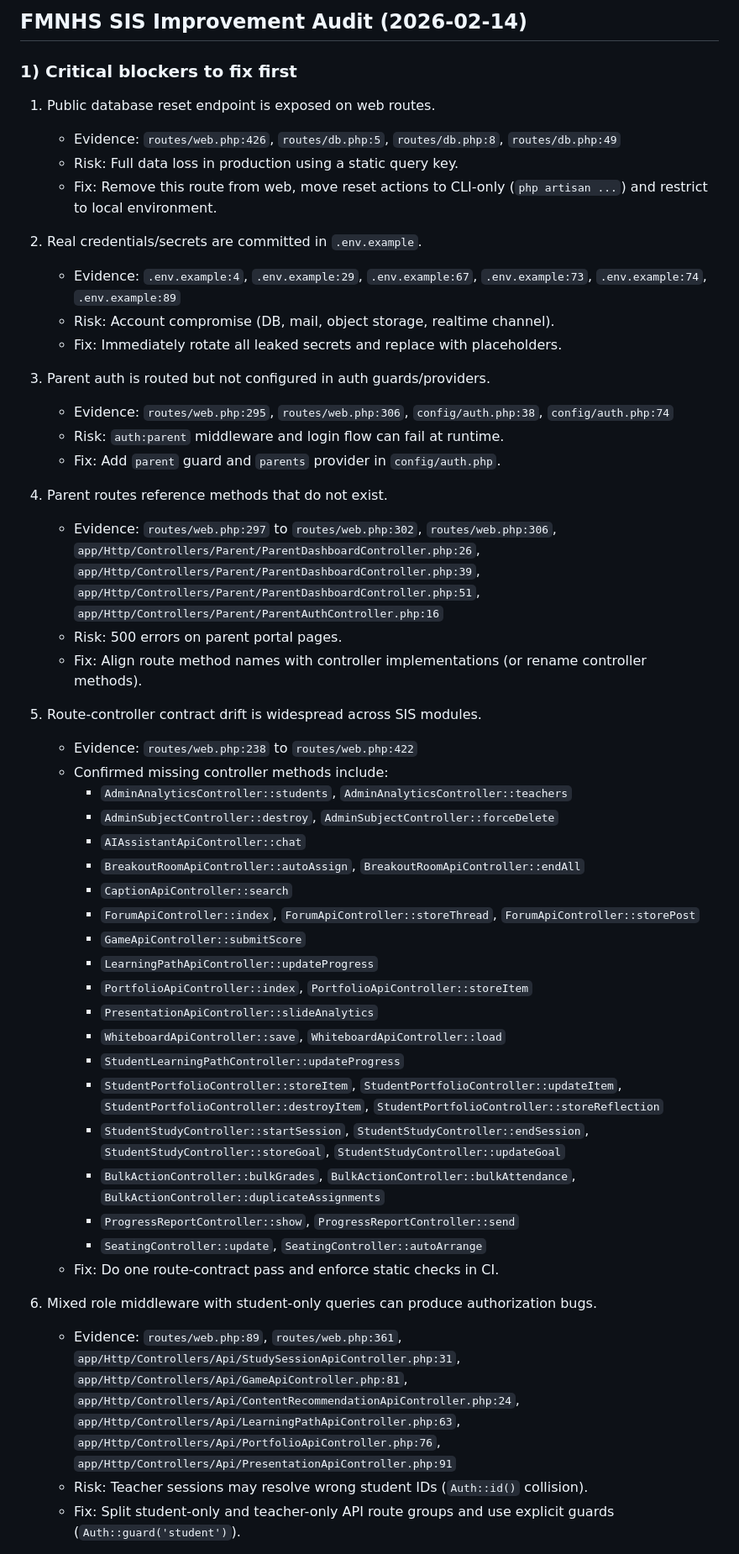
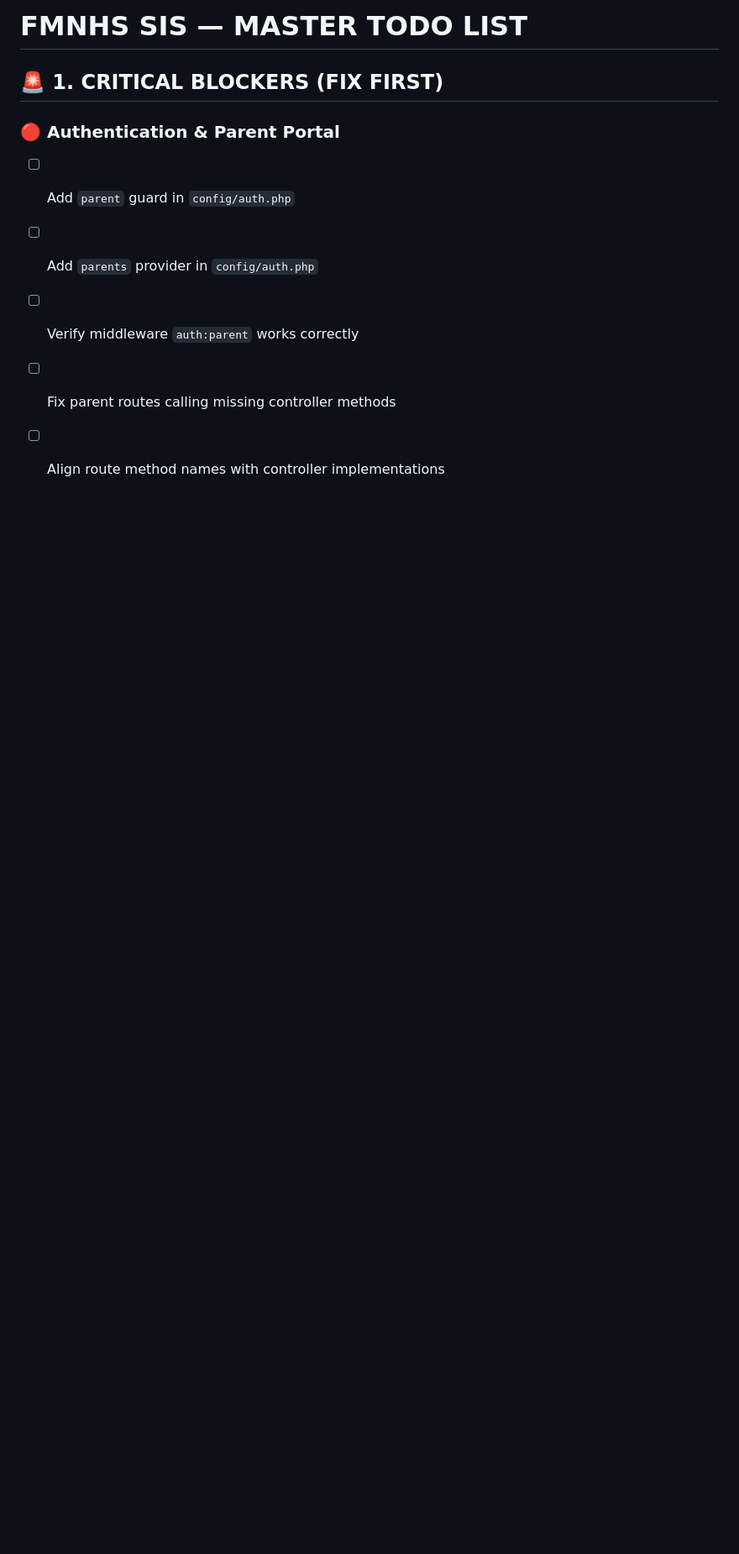
Before and after one commit to maze272003/fmnhs-laravel-sp, a Markdown page: suggested_improvements_automation.md, the part around one of its changes. Shown at 84% size. Rendered like a GitHub page; blank space fills up the shorter version.

```diff
--- a/suggested_improvements_automation.md
+++ b/suggested_improvements_automation.md
@@ -1,51 +1,16 @@
-## FMNHS SIS Improvement Audit (2026-02-14)
+# FMNHS SIS — MASTER TODO LIST
 
-### 1) Critical blockers to fix first
+## 🚨 1. CRITICAL BLOCKERS (FIX FIRST)
 
-1. Public database reset endpoint is exposed on web routes.
-   - Evidence: `routes/web.php:426`, `routes/db.php:5`, `routes/db.php:8`, `routes/db.php:49`
-   - Risk: Full data loss in production using a static query key.
-   - Fix: Remove this route from web, move reset actions to CLI-only (`php artisan ...`) and restrict to local environment.
+### 🔴 Authentication & Parent Portal
 
-2. Real credentials/secrets are committed in `.env.example`.
-   - Evidence: `.env.example:4`, `.env.example:29`, `.env.example:67`, `.env.example:73`, `.env.example:74`, `.env.example:89`
-   - Risk: Account compromise (DB, mail, object storage, realtime channel).
-   - Fix: Immediately rotate all leaked secrets and replace with placeholders.
+* [ ] Add `parent` guard in `config/auth.php`
 
-3. Parent auth is routed but not configured in auth guards/providers.
-   - Evidence: `routes/web.php:295`, `routes/web.php:306`, `config/auth.php:38`, `config/auth.php:74`
-   - Risk: `auth:parent` middleware and login flow can fail at runtime.
-   - Fix: Add `parent` guard and `parents` provider in `config/auth.php`.
+* [ ] Add `parents` provider in `config/auth.php`
 
-4. Parent routes reference methods that do not exist.
-   - Evidence: `routes/web.php:297` to `routes/web.php:302`, `routes/web.php:306`, `app/Http/Controllers/Parent/ParentDashboardController.php:26`, `app/Http/Controllers/Parent/ParentDashboardController.php:39`, `app/Http/Controllers/Parent/ParentDashboardController.php:51`, `app/Http/Controllers/Parent/ParentAuthController.php:16`
-   - Risk: 500 errors on parent portal pages.
-   - Fix: Align route method names with controller implementations (or rename controller methods).
+* [ ] Verify middleware `auth:parent` works correctly
 
-5. Route-controller contract drift is widespread across SIS modules.
-   - Evidence: `routes/web.php:238` to `routes/web.php:422`
-   - Confirmed missing controller methods include:
-     - `AdminAnalyticsController::students`, `AdminAnalyticsController::teachers`
-     - `AdminSubjectController::destroy`, `AdminSubjectController::forceDelete`
-     - `AIAssistantApiController::chat`
-     - `BreakoutRoomApiController::autoAssign`, `BreakoutRoomApiController::endAll`
-     - `CaptionApiController::search`
-     - `ForumApiController::index`, `ForumApiController::storeThread`, `ForumApiController::storePost`
-     - `GameApiController::submitScore`
-     - `LearningPathApiController::updateProgress`
-     - `PortfolioApiController::index`, `PortfolioApiController::storeItem`
-     - `PresentationApiController::slideAnalytics`
-     - `WhiteboardApiController::save`, `WhiteboardApiController::load`
-     - `StudentLearningPathController::updateProgress`
-     - `StudentPortfolioController::storeItem`, `StudentPortfolioController::updateItem`, `StudentPortfolioController::destroyItem`, `StudentPortfolioController::storeReflection`
-     - `StudentStudyController::startSession`, `StudentStudyController::endSession`, `StudentStudyController::storeGoal`, `StudentStudyController::updateGoal`
-     - `BulkActionController::bulkGrades`, `BulkActionController::bulkAttendance`, `BulkActionController::duplicateAssignments`
-     - `ProgressReportController::show`, `ProgressReportController::send`
-     - `SeatingController::update`, `SeatingController::autoArrange`
-   - Fix: Do one route-contract pass and enforce static checks in CI.
+* [ ] Fix parent routes calling missing controller methods
 
-6. Mixed role middleware with student-only queries can produce authorization bugs.
-   - Evidence: `routes/web.php:89`, `routes/web.php:361`, `app/Http/Controllers/Api/StudySessionApiController.php:31`, `app/Http/Controllers/Api/GameApiController.php:81`, `app/Http/Controllers/Api/ContentRecommendationApiController.php:24`, `app/Http/Controllers/Api/LearningPathApiController.php:63`, `app/Http/Controllers/Api/PortfolioApiController.php:76`, `app/Http/Controllers/Api/PresentationApiController.php:91`
-   - Risk: Teacher sessions may resolve wrong student IDs (`Auth::id()` collision).
-   - Fix: Split student-only and teacher-only API route groups and use explicit guards (`Auth::guard('student')`).
+* [ ] Align route method names with controller implementations
 
```
Also changed, not shown: other parts of suggested_improvements_automation.md (+263 -81 lines).
